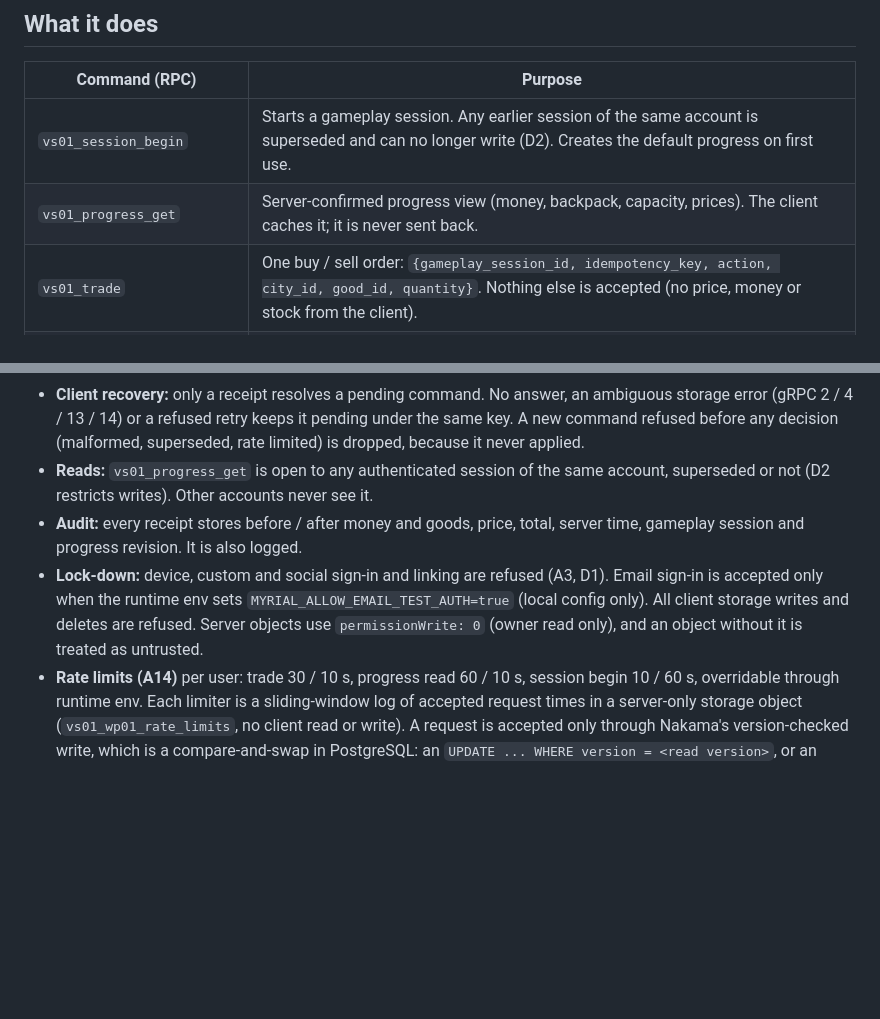
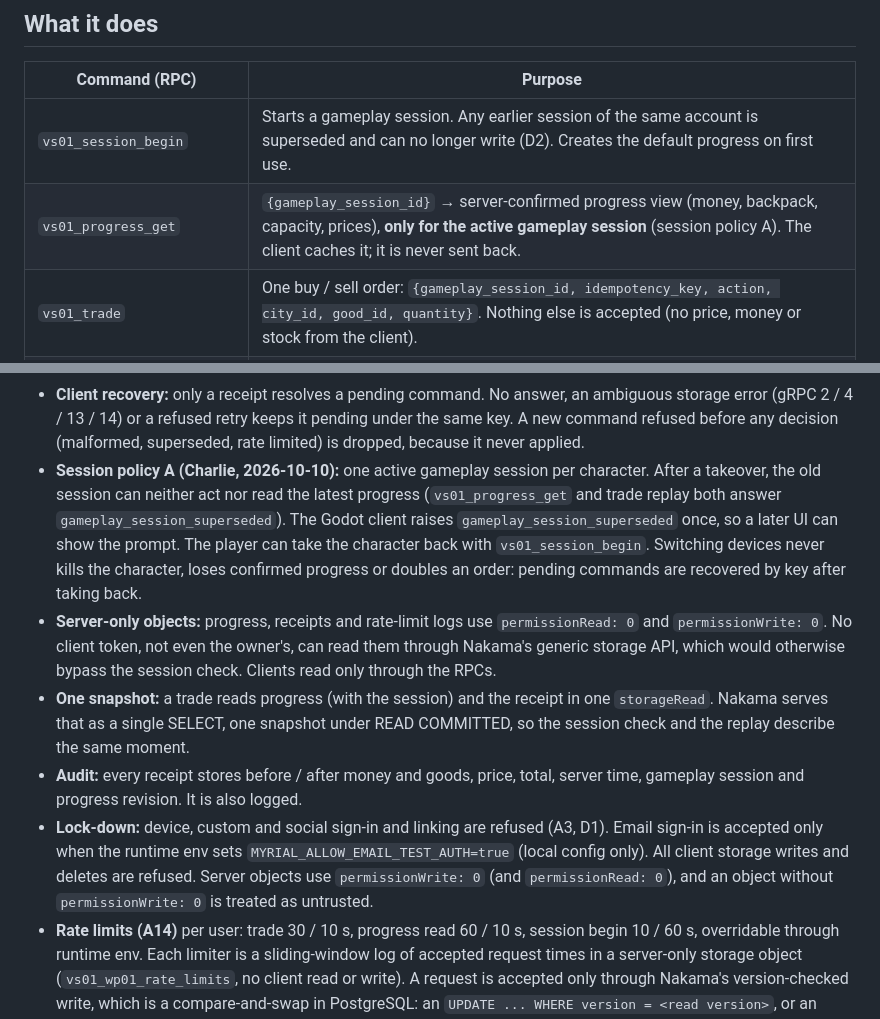
Before and after one commit to 8tdgdvs26d-netizen/project-gersang-mobile, a Markdown page: nakama/README.md, 2 parts joined by grey strips. Drawn GitHub-style; blank space fills up the shorter version.

```diff
--- a/nakama/README.md
+++ b/nakama/README.md
@@ -13,7 +13,7 @@ accepted, not device-accepted, not wired into gameplay.
 | Command (RPC) | Purpose |
 |---|---|
 | `vs01_session_begin` | Starts a gameplay session. Any earlier session of the same account is superseded and can no longer write (D2). Creates the default progress on first use. |
-| `vs01_progress_get` | Server-confirmed progress view (money, backpack, capacity, prices). The client caches it; it is never sent back. |
+| `vs01_progress_get` | `{gameplay_session_id}` → server-confirmed progress view (money, backpack, capacity, prices), **only for the active gameplay session** (session policy A). The client caches it; it is never sent back. |
 | `vs01_trade` | One buy / sell order: `{gameplay_session_id, idempotency_key, action, city_id, good_id, quantity}`. Nothing else is accepted (no price, money or stock from the client). |
 | `vs01_combat_reward_claim` | Always refused (`combat_reward_requires_server_validation`) until combat validation is approved in a later WP (D4). |
 
@@ -61,16 +61,30 @@ WP01 boundaries:
   an ambiguous storage error (gRPC 2 / 4 / 13 / 14) or a refused retry keeps
   it pending under the same key. A new command refused before any decision
   (malformed, superseded, rate limited) is dropped, because it never applied.
-- **Reads:** `vs01_progress_get` is open to any authenticated session of the
-  same account, superseded or not (D2 restricts writes). Other accounts never
-  see it.
+- **Session policy A (Charlie, 2026-10-10):** one active gameplay session per
+  character. After a takeover, the old session can neither act nor read the
+  latest progress (`vs01_progress_get` and trade replay both answer
+  `gameplay_session_superseded`). The Godot client raises
+  `gameplay_session_superseded` once, so a later UI can show the prompt. The
+  player can take the character back with `vs01_session_begin`. Switching
+  devices never kills the character, loses confirmed progress or doubles an
+  order: pending commands are recovered by key after taking back.
+- **Server-only objects:** progress, receipts and rate-limit logs use
+  `permissionRead: 0` and `permissionWrite: 0`. No client token, not even the
+  owner's, can read them through Nakama's generic storage API, which would
+  otherwise bypass the session check. Clients read only through the RPCs.
+- **One snapshot:** a trade reads progress (with the session) and the receipt
+  in one `storageRead`. Nakama serves that as a single SELECT, one snapshot
+  under READ COMMITTED, so the session check and the replay describe the same
+  moment.
 - **Audit:** every receipt stores before / after money and goods, price, total,
   server time, gameplay session and progress revision. It is also logged.
 - **Lock-down:** device, custom and social sign-in and linking are refused (A3,
   D1). Email sign-in is accepted only when the runtime env sets
   `MYRIAL_ALLOW_EMAIL_TEST_AUTH=true` (local config only). All client storage
   writes and deletes are refused. Server objects use `permissionWrite: 0`
-  (owner read only), and an object without it is treated as untrusted.
+  (and `permissionRead: 0`), and an object without `permissionWrite: 0` is
+  treated as untrusted.
 - **Rate limits (A14)** per user: trade 30 / 10 s, progress read 60 / 10 s,
   session begin 10 / 60 s, overridable through runtime env. Each limiter is a
   sliding-window log of accepted request times in a server-only storage object
```
Also changed, not shown: nakama/docs/VS01_WP01_Evidence_and_Rollback.md (+51 -16 lines).
